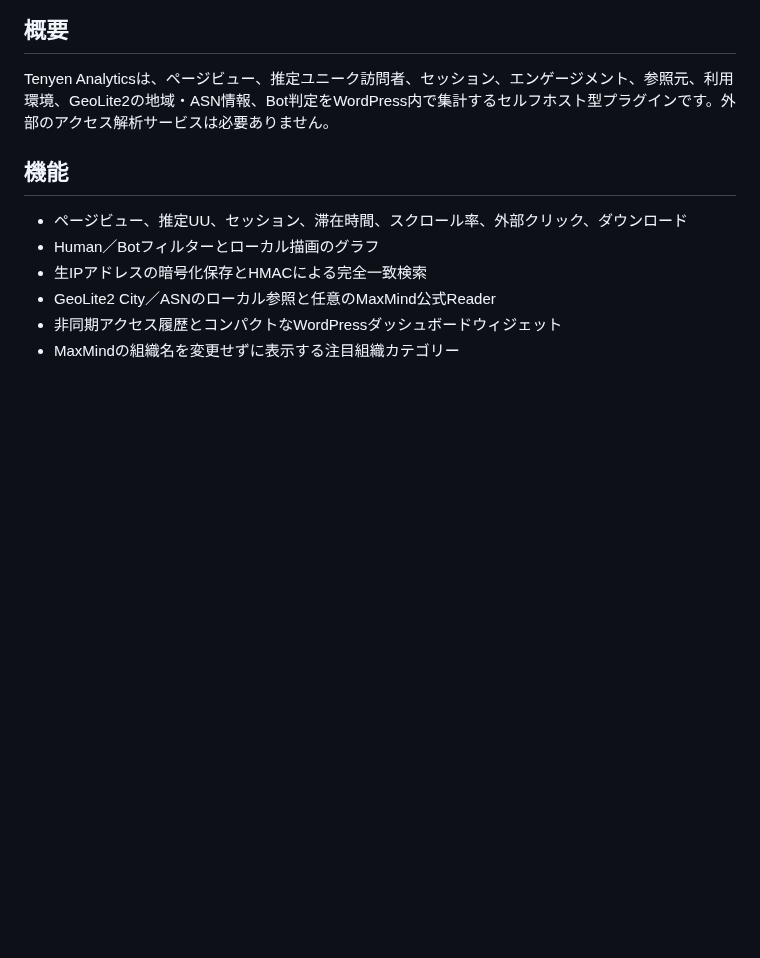
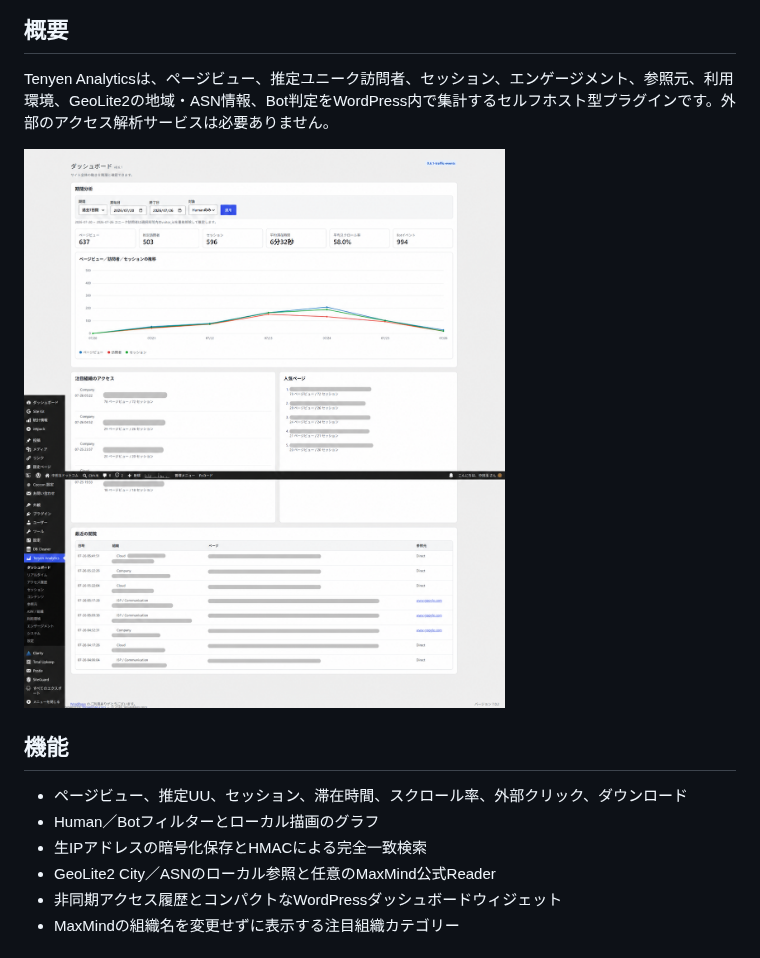
Before and after one commit to ultrasukiyaki/tenyen-analytics-wordpress, a Markdown page: README.ja.md, the part around the change. Drawn GitHub-style; pictures changed too: screenshot_dashboard.png (added); blank space fills up the shorter version.

Commit message:
docs: add masked dashboard screenshot

```diff
--- a/README.ja.md
+++ b/README.ja.md
@@ -5,6 +5,8 @@
 ## 概要
 
 Tenyen Analyticsは、ページビュー、推定ユニーク訪問者、セッション、エンゲージメント、参照元、利用環境、GeoLite2の地域・ASN情報、Bot判定をWordPress内で集計するセルフホスト型プラグインです。外部のアクセス解析サービスは必要ありません。
+
+![Tenyen Analyticsのダッシュボード](screenshot_dashboard.png)
 
 ## 機能
 
```
Also changed, not shown: README.md (+2 -0 lines).
